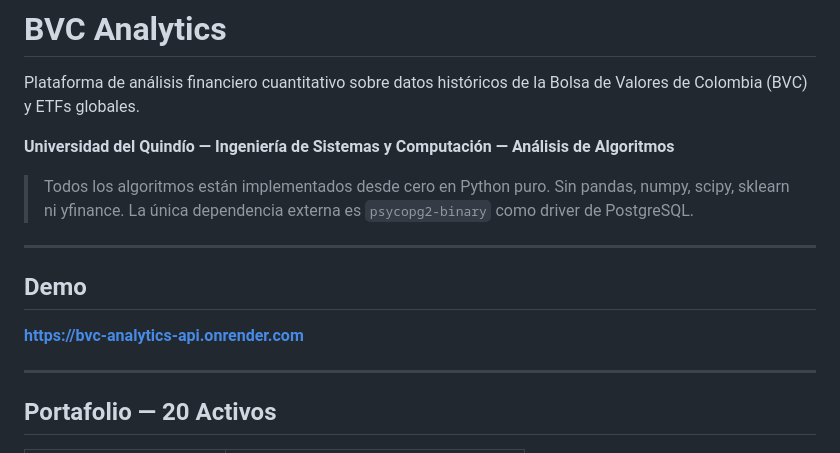
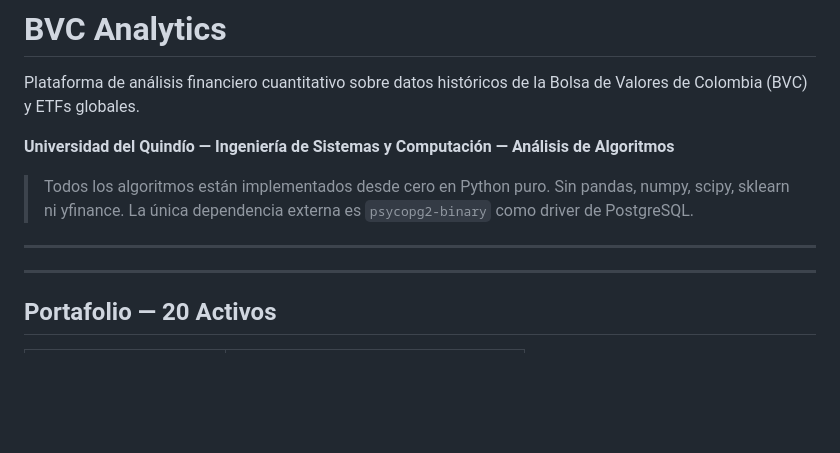
Before and after one commit to andresD1az/proyectoFinalAlgoritmos, a Markdown page: README.md, the part around the change. Drawn GitHub-style; blank space fills up the shorter version.

Commit message:
Remove demo section from README
Removed demo section with link from README.

```diff
--- a/README.md
+++ b/README.md
@@ -8,9 +8,6 @@ Plataforma de análisis financiero cuantitativo sobre datos históricos de la Bo
 
 ---
 
-## Demo
-
-**https://bvc-analytics-api.onrender.com**
 
 ---
 
```
